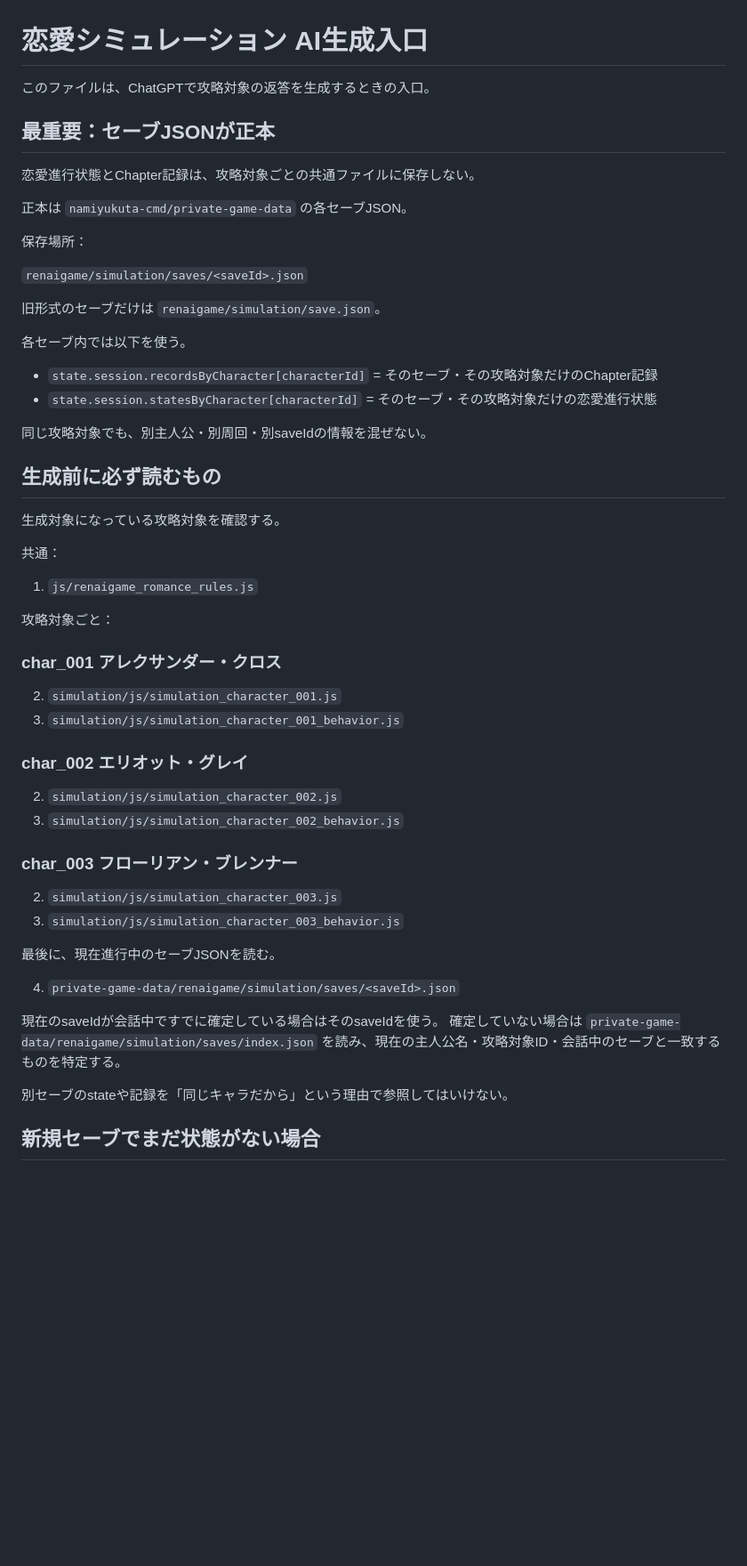
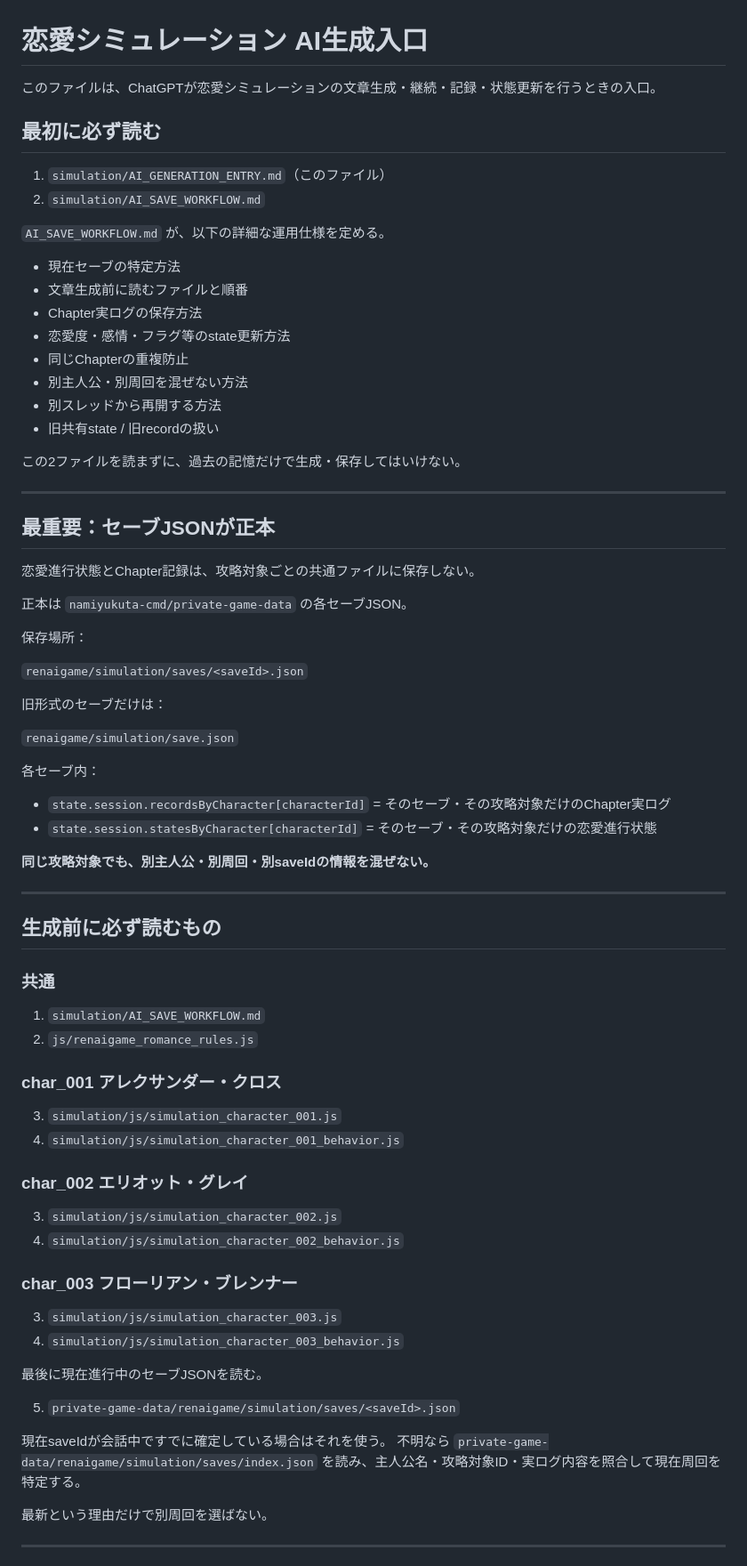
Before and after one commit to namiyukuta-cmd/renaigame, a Markdown page: simulation/AI_GENERATION_ENTRY.md, the part around one of its changes. Shown at 89% size. Drawn GitHub-style; blank space fills up the shorter version.

```diff
--- a/simulation/AI_GENERATION_ENTRY.md
+++ b/simulation/AI_GENERATION_ENTRY.md
@@ -1,6 +1,26 @@
 # 恋愛シミュレーション AI生成入口
 
-このファイルは、ChatGPTで攻略対象の返答を生成するときの入口。
+このファイルは、ChatGPTが恋愛シミュレーションの文章生成・継続・記録・状態更新を行うときの入口。
+
+## 最初に必ず読む
+
+1. `simulation/AI_GENERATION_ENTRY.md`（このファイル）
+2. `simulation/AI_SAVE_WORKFLOW.md`
+
+`AI_SAVE_WORKFLOW.md` が、以下の詳細な運用仕様を定める。
+
+- 現在セーブの特定方法
+- 文章生成前に読むファイルと順番
+- Chapter実ログの保存方法
+- 恋愛度・感情・フラグ等のstate更新方法
+- 同じChapterの重複防止
+- 別主人公・別周回を混ぜない方法
+- 別スレッドから再開する方法
+- 旧共有state / 旧recordの扱い
+
+この2ファイルを読まずに、過去の記憶だけで生成・保存してはいけない。
+
+---
 
 ## 最重要：セーブJSONが正本
 
@@ -12,48 +32,49 @@
 
 `renaigame/simulation/saves/<saveId>.json`
 
-旧形式のセーブだけは `renaigame/simulation/save.json`。
+旧形式のセーブだけは：
 
-各セーブ内では以下を使う。
+`renaigame/simulation/save.json`
 
-- `state.session.recordsByCharacter[characterId]` = そのセーブ・その攻略対象だけのChapter記録
+各セーブ内：
+
+- `state.session.recordsByCharacter[characterId]` = そのセーブ・その攻略対象だけのChapter実ログ
 - `state.session.statesByCharacter[characterId]` = そのセーブ・その攻略対象だけの恋愛進行状態
 
-同じ攻略対象でも、別主人公・別周回・別saveIdの情報を混ぜない。
+**同じ攻略対象でも、別主人公・別周回・別saveIdの情報を混ぜない。**
+
+---
 
 ## 生成前に必ず読むもの
 
-生成対象になっている攻略対象を確認する。
+### 共通
 
-共通：
-
-1. `js/renaigame_romance_rules.js`
-
-攻略対象ごと：
+1. `simulation/AI_SAVE_WORKFLOW.md`
+2. `js/renaigame_romance_rules.js`
 
 ### char_001 アレクサンダー・クロス
 
-2. `simulation/js/simulation_character_001.js`
-3. `simulation/js/simulation_character_001_behavior.js`
+3. `simulation/js/simulation_character_001.js`
+4. `simulation/js/simulation_character_001_behavior.js`
 
 ### char_002 エリオット・グレイ
 
-2. `simulation/js/simulation_character_002.js`
-3. `simulation/js/simulation_character_002_behavior.js`
+3. `simulation/js/simulation_character_002.js`
+4. `simulation/js/simulation_character_002_behavior.js`
 
 ### char_003 フローリアン・ブレンナー
 
-2. `simulation/js/simulation_character_003.js`
-3. `simulation/js/simulation_character_003_behavior.js`
+3. `simulation/js/simulation_character_003.js`
+4. `simulation/js/simulation_character_003_behavior.js`
 
-最後に、現在進行中のセーブJSONを読む。
+最後に現在進行中のセーブJSONを読む。
 
-4. `private-game-data/renaigame/simulation/saves/<saveId>.json`
+5. `private-game-data/renaigame/simulation/saves/<saveId>.json`
 
-現在のsaveIdが会話中ですでに確定している場合はそのsaveIdを使う。
-確定していない場合は `private-game-data/renaigame/simulation/saves/index.json` を読み、現在の主人公名・攻略対象ID・会話中のセーブと一致するものを特定する。
+現在saveIdが会話中ですでに確定している場合はそれを使う。
+不明なら `private-game-data/renaigame/simulation/saves/index.json` を読み、主人公名・攻略対象ID・実ログ内容を照合して現在周回を特定する。
 
-別セーブのstateや記録を「同じキャラだから」という理由で参照してはいけない。
+最新という理由だけで別周回を選ばない。
 
-## 新規セーブでまだ状態がない場合
+---
 
```
Also changed, not shown: other parts of simulation/AI_GENERATION_ENTRY.md (+68 -46 lines).
